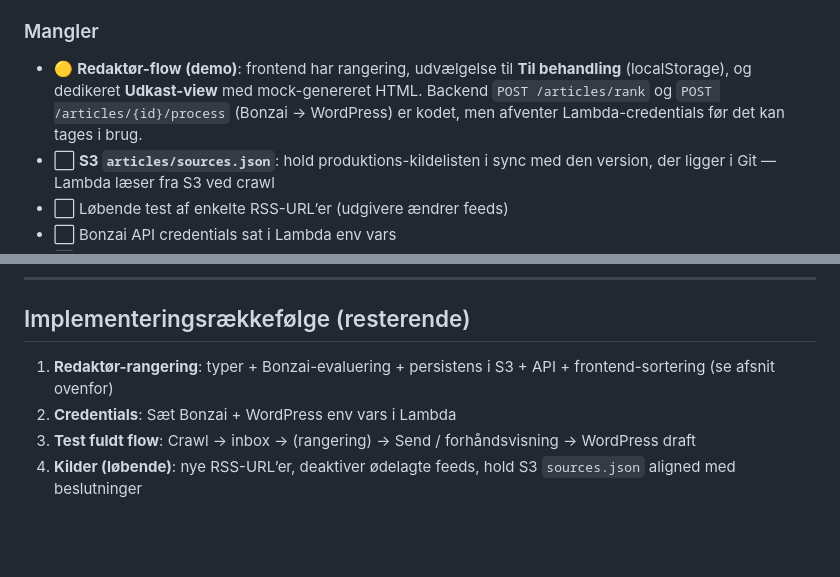
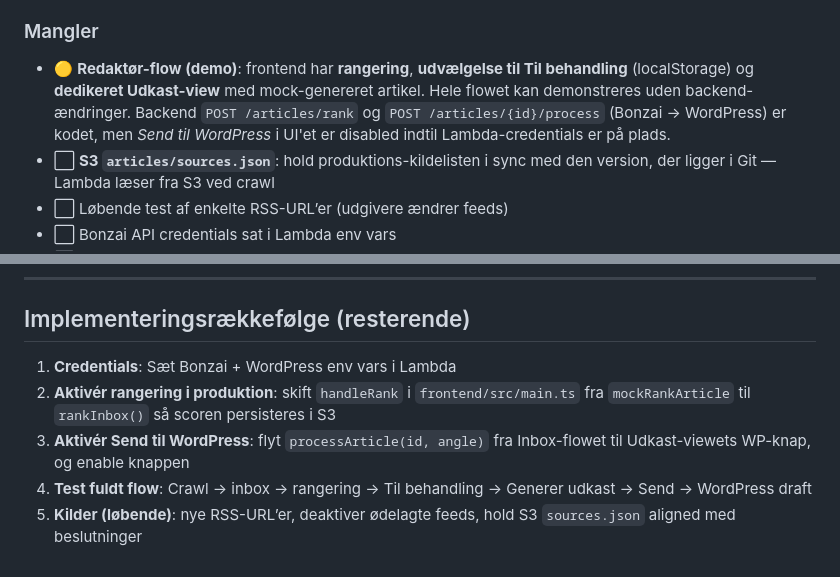
Before and after one commit to jenspoder/videnskabsmaskinen, a Markdown page: PLAN.md, 2 parts joined by grey strips. Drawn GitHub-style; blank space fills up the shorter version.

```diff
--- a/PLAN.md
+++ b/PLAN.md
@@ -11,7 +11,7 @@
 - ✅ GitHub: Auto-deploy ved push til `main`
 
 ### Mangler
-- 🟡 **Redaktør-flow (demo)**: frontend har rangering, udvælgelse til **Til behandling** (localStorage), og dedikeret **Udkast-view** med mock-genereret HTML. Backend `POST /articles/rank` og `POST /articles/{id}/process` (Bonzai → WordPress) er kodet, men afventer Lambda-credentials før det kan tages i brug.
+- 🟡 **Redaktør-flow (demo)**: frontend har **rangering**, **udvælgelse til Til behandling** (localStorage) og **dedikeret Udkast-view** med mock-genereret artikel. Hele flowet kan demonstreres uden backend-ændringer. Backend `POST /articles/rank` og `POST /articles/{id}/process` (Bonzai → WordPress) er kodet, men *Send til WordPress* i UI'et er disabled indtil Lambda-credentials er på plads.
 - ⬜ **S3 `articles/sources.json`**: hold produktions-kildelisten i sync med den version, der ligger i Git — Lambda læser fra S3 ved crawl
 - ⬜ Løbende test af enkelte RSS-URL’er (udgivere ændrer feeds)
 - ⬜ Bonzai API credentials sat i Lambda env vars
@@ -139,7 +177,8 @@ aws lambda update-function-configuration \
 
 ## Implementeringsrækkefølge (resterende)
 
-1. **Redaktør-rangering**: typer + Bonzai-evaluering + persistens i S3 + API + frontend-sortering (se afsnit ovenfor)
-2. **Credentials**: Sæt Bonzai + WordPress env vars i Lambda
-3. **Test fuldt flow**: Crawl → inbox → (rangering) → Send / forhåndsvisning → WordPress draft
-4. **Kilder (løbende)**: nye RSS-URL’er, deaktiver ødelagte feeds, hold S3 `sources.json` aligned med beslutninger
+1. **Credentials**: Sæt Bonzai + WordPress env vars i Lambda
+2. **Aktivér rangering i produktion**: skift `handleRank` i `frontend/src/main.ts` fra `mockRankArticle` til `rankInbox()` så scoren persisteres i S3
+3. **Aktivér Send til WordPress**: flyt `processArticle(id, angle)` fra Inbox-flowet til Udkast-viewets WP-knap, og enable knappen
+4. **Test fuldt flow**: Crawl → inbox → rangering → Til behandling → Generer udkast → Send → WordPress draft
+5. **Kilder (løbende)**: nye RSS-URL’er, deaktiver ødelagte feeds, hold S3 `sources.json` aligned med beslutninger
```
Also changed, not shown: other parts of PLAN.md (+42 -4 lines).
